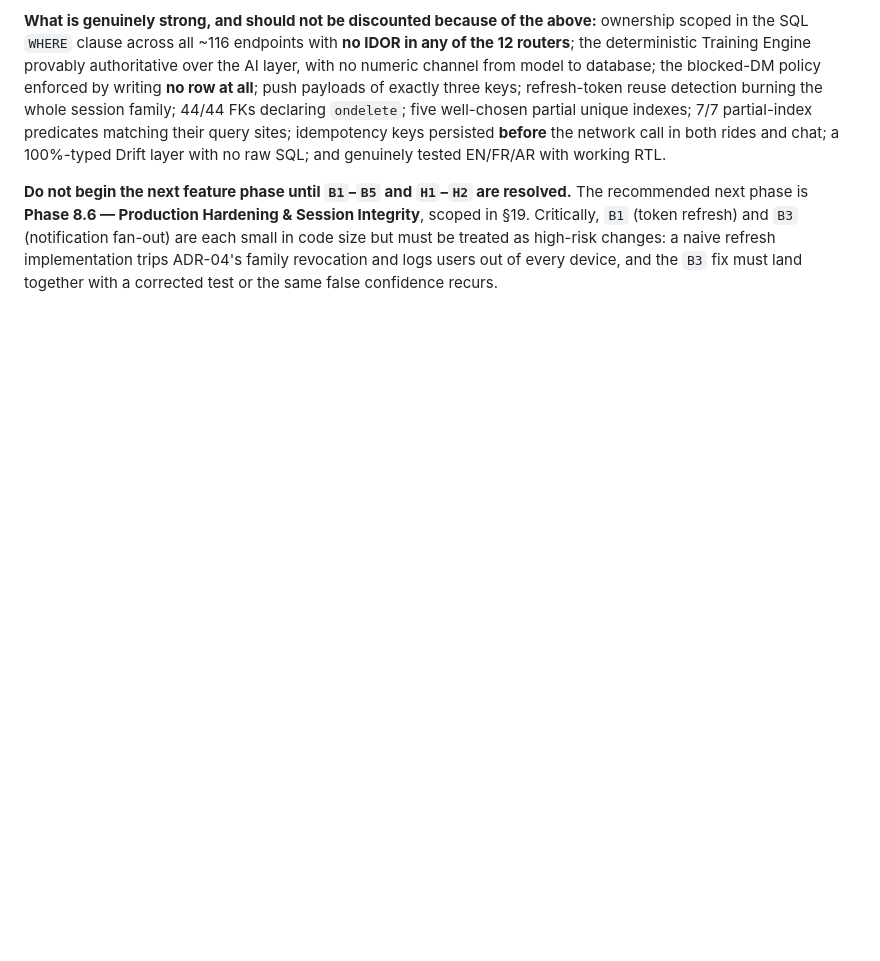
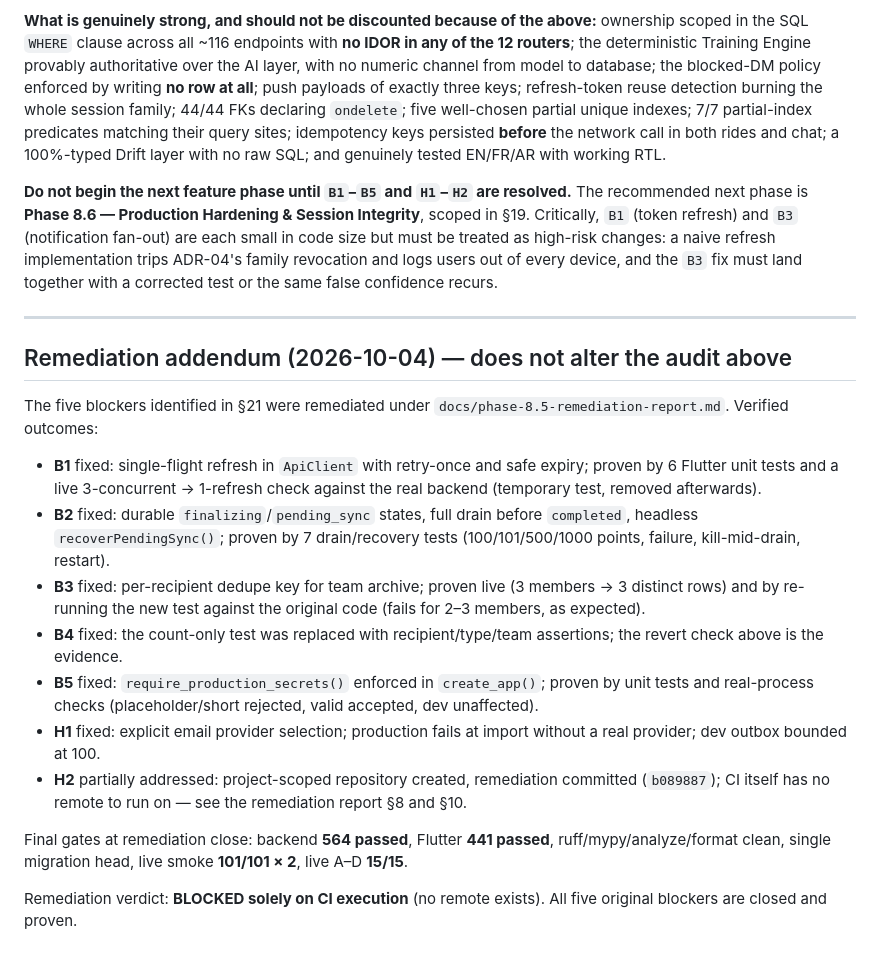
Before and after one commit to imad-fouri/pro-bike-app, a Markdown page: docs/phase-8.5-architecture-audit.md, the part around the change. Rendered like a GitHub page; blank space fills up the shorter version.

Commit message:
Docs: Phase 8.5 remediation report and audit addendum

```diff
--- a/docs/phase-8.5-architecture-audit.md
+++ b/docs/phase-8.5-architecture-audit.md
@@ -516,3 +516,37 @@ I also did **not** correct one in-code docstring that contradicts its own functi
 **What is genuinely strong, and should not be discounted because of the above:** ownership scoped in the SQL `WHERE` clause across all ~116 endpoints with **no IDOR in any of the 12 routers**; the deterministic Training Engine provably authoritative over the AI layer, with no numeric channel from model to database; the blocked-DM policy enforced by writing **no row at all**; push payloads of exactly three keys; refresh-token reuse detection burning the whole session family; 44/44 FKs declaring `ondelete`; five well-chosen partial unique indexes; 7/7 partial-index predicates matching their query sites; idempotency keys persisted **before** the network call in both rides and chat; a 100%-typed Drift layer with no raw SQL; and genuinely tested EN/FR/AR with working RTL.
 
 **Do not begin the next feature phase until `B1`–`B5` and `H1`–`H2` are resolved.** The recommended next phase is **Phase 8.6 — Production Hardening & Session Integrity**, scoped in §19. Critically, `B1` (token refresh) and `B3` (notification fan-out) are each small in code size but must be treated as high-risk changes: a naive refresh implementation trips ADR-04's family revocation and logs users out of every device, and the `B3` fix must land together with a corrected test or the same false confidence recurs.
+
+---
+
+## Remediation addendum (2026-10-04) — does not alter the audit above
+
+The five blockers identified in §21 were remediated under
+`docs/phase-8.5-remediation-report.md`. Verified outcomes:
+
+- **B1** fixed: single-flight refresh in `ApiClient` with retry-once and safe
+  expiry; proven by 6 Flutter unit tests and a live 3-concurrent → 1-refresh
+  check against the real backend (temporary test, removed afterwards).
+- **B2** fixed: durable `finalizing`/`pending_sync` states, full drain before
+  `completed`, headless `recoverPendingSync()`; proven by 7 drain/recovery
+  tests (100/101/500/1000 points, failure, kill-mid-drain, restart).
+- **B3** fixed: per-recipient dedupe key for team archive; proven live
+  (3 members → 3 distinct rows) and by re-running the new test against the
+  original code (fails for 2–3 members, as expected).
+- **B4** fixed: the count-only test was replaced with recipient/type/team
+  assertions; the revert check above is the evidence.
+- **B5** fixed: `require_production_secrets()` enforced in `create_app()`;
+  proven by unit tests and real-process checks (placeholder/short rejected,
+  valid accepted, dev unaffected).
+- **H1** fixed: explicit email provider selection; production fails at import
+  without a real provider; dev outbox bounded at 100.
+- **H2** partially addressed: project-scoped repository created, remediation
+  committed (`b089887`); CI itself has no remote to run on — see the
+  remediation report §8 and §10.
+
+Final gates at remediation close: backend **564 passed**, Flutter **441
+passed**, ruff/mypy/analyze/format clean, single migration head,
+live smoke **101/101 × 2**, live A–D **15/15**.
+
+Remediation verdict: **BLOCKED solely on CI execution** (no remote exists).
+All five original blockers are closed and proven.
```
Also changed, not shown: docs/phase-8.5-remediation-report.md (added, +363 -0 lines).
